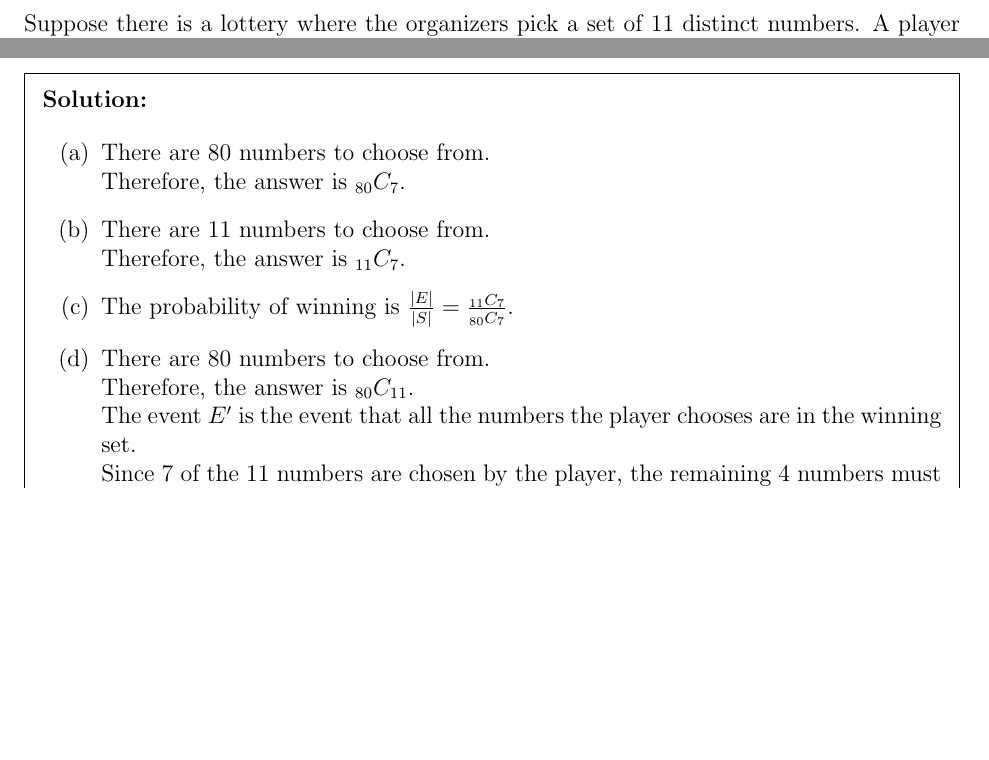
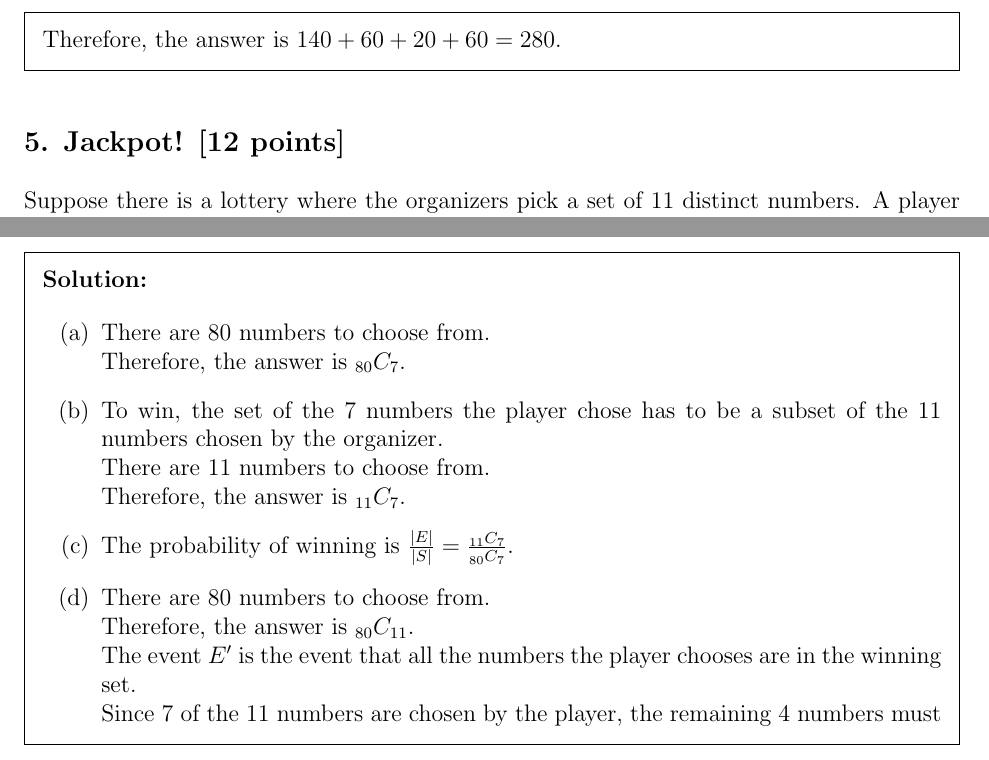
Before and after one commit to PIPIPIG233666/eecs203, a LaTeX problem sheet (hw/hw9/Homework 9.tex): two parts of page 4 of 6, joined at a grey line, cut at the place of the change, the shorter picture padded with empty space. Compiled offline with pdfLaTeX.

Commit message:
hw9: fixup
Signed-off-by: pppig236 <priv@pppig236.com>

```diff
--- a/hw/hw9/Homework 9.tex
+++ b/hw/hw9/Homework 9.tex
@@ -168,6 +168,7 @@ How many strings with six or more characters can be formed from the letters in `
 		      There are $3!$ ways to arrange the 3Ss.\\
 		      Therefore, the answer is $\frac{6!}{3! \cdot 2!\cdot 1!} = 60$.\\
 	\end{itemize}
+	Therefore, the answer is $140 + 60 + 20 + 60 = 280$.
 
 \end{solution}
 
@@ -187,7 +188,8 @@ Suppose there is a lottery where the organizers pick a set of 11 distinct number
 	\begin{qparts}
 		\item There are 80 numbers to choose from.\\
 		Therefore, the answer is $_{80}C_{7}$.
-		\item There are 11 numbers to choose from.\\
+		\item To win, the set of the 7 numbers the player chose has to be a subset of the 11 numbers chosen by the organizer. \\
+		There are 11 numbers to choose from.\\
 		Therefore, the answer is $_{11}C_{7}$.
 		\item The probability of winning is $\frac{|E|}{|S|} = \frac{_{11}C_{7}}{_{80}C_{7}}$.
 		\item There are 80 numbers to choose from.\\
```
Also changed, not shown: hw/hw9/Homework 9.pdf.
